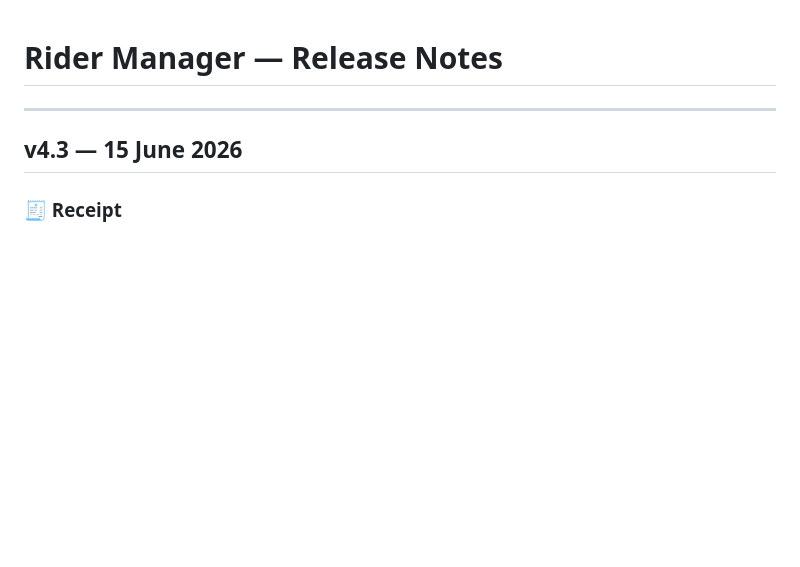
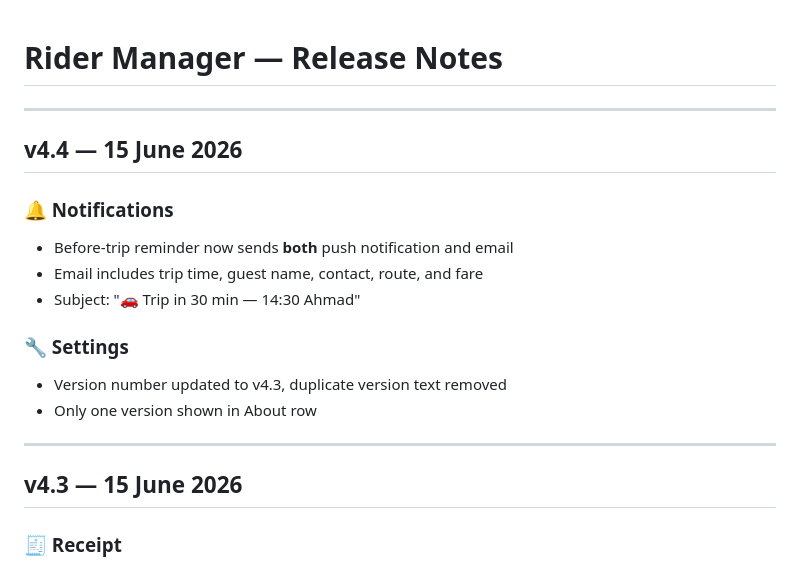
Before and after one commit to redbearstudio-my/rider-manager, a Markdown page: release.md, the part around the change. GitHub-like rendering; blank space fills up the shorter version.

Commit message:
docs: update release.md with v4.4

```diff
--- a/release.md
+++ b/release.md
@@ -1,4 +1,17 @@
 # Rider Manager — Release Notes
+
+---
+
+## v4.4 — 15 June 2026
+
+### 🔔 Notifications
+- Before-trip reminder now sends **both** push notification and email
+- Email includes trip time, guest name, contact, route, and fare
+- Subject: "🚗 Trip in 30 min — 14:30 Ahmad"
+
+### 🔧 Settings
+- Version number updated to v4.3, duplicate version text removed
+- Only one version shown in About row
 
 ---
 
```
